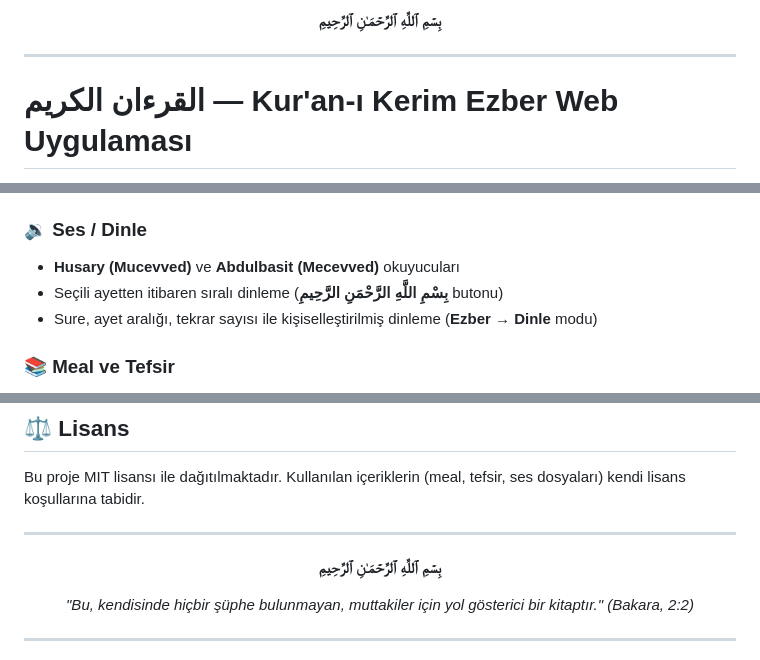
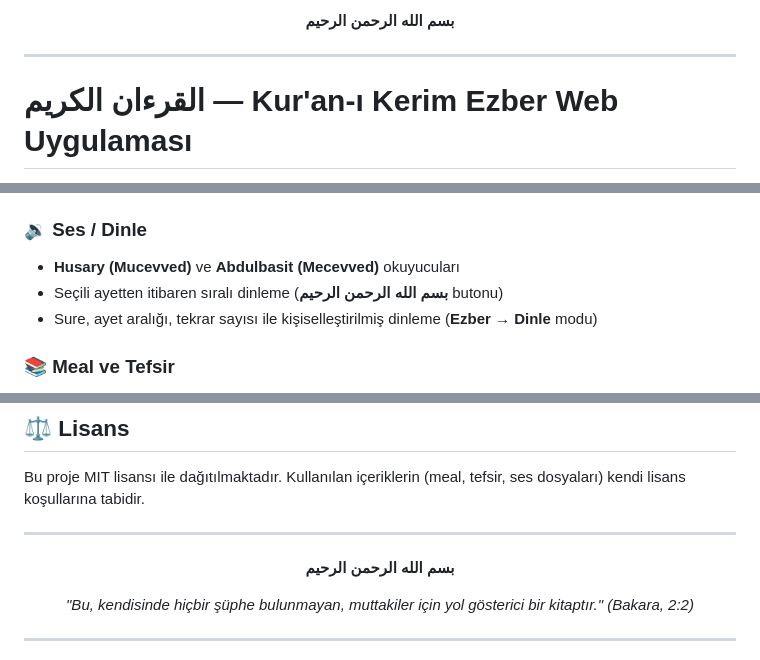
Before and after one commit to mustafakilic13/kuranikerim, a Markdown page: README.md, 3 parts joined by grey strips. Rendered like a GitHub page.

```diff
--- a/README.md
+++ b/README.md
@@ -1,6 +1,6 @@
 <div align="center">
 
-**بِسۡمِ ٱللَّهِ ٱلرَّحۡمَـٰنِ ٱلرَّحِیمِ**
+**بسم الله الرحمن الرحيم**
 
 </div>
 
@@ -42,7 +42,7 @@
 
 ### 🔉 Ses / Dinle
 - **Husary (Mucevved)** ve **Abdulbasit (Mecevved)** okuyucuları
-- Seçili ayetten itibaren sıralı dinleme (**بِسْمِ اللَّهِ الرَّحْمَنِ الرَّحِيمِ** butonu)
+- Seçili ayetten itibaren sıralı dinleme (**بسم الله الرحمن الرحيم** butonu)
 - Sure, ayet aralığı, tekrar sayısı ile kişiselleştirilmiş dinleme (**Ezber → Dinle** modu)
 
 ### 📚 Meal ve Tefsir
@@ -138,7 +138,7 @@ Bu proje MIT lisansı ile dağıtılmaktadır. Kullanılan içeriklerin (meal, t
 
 <div align="center">
 
-**بِسۡمِ ٱللَّهِ ٱلرَّحۡمَـٰنِ ٱلرَّحِیمِ**
+**بسم الله الرحمن الرحيم**
 
 *"Bu, kendisinde hiçbir şüphe bulunmayan, muttakiler için yol gösterici bir kitaptır."*
 *(Bakara, 2:2)*
```
